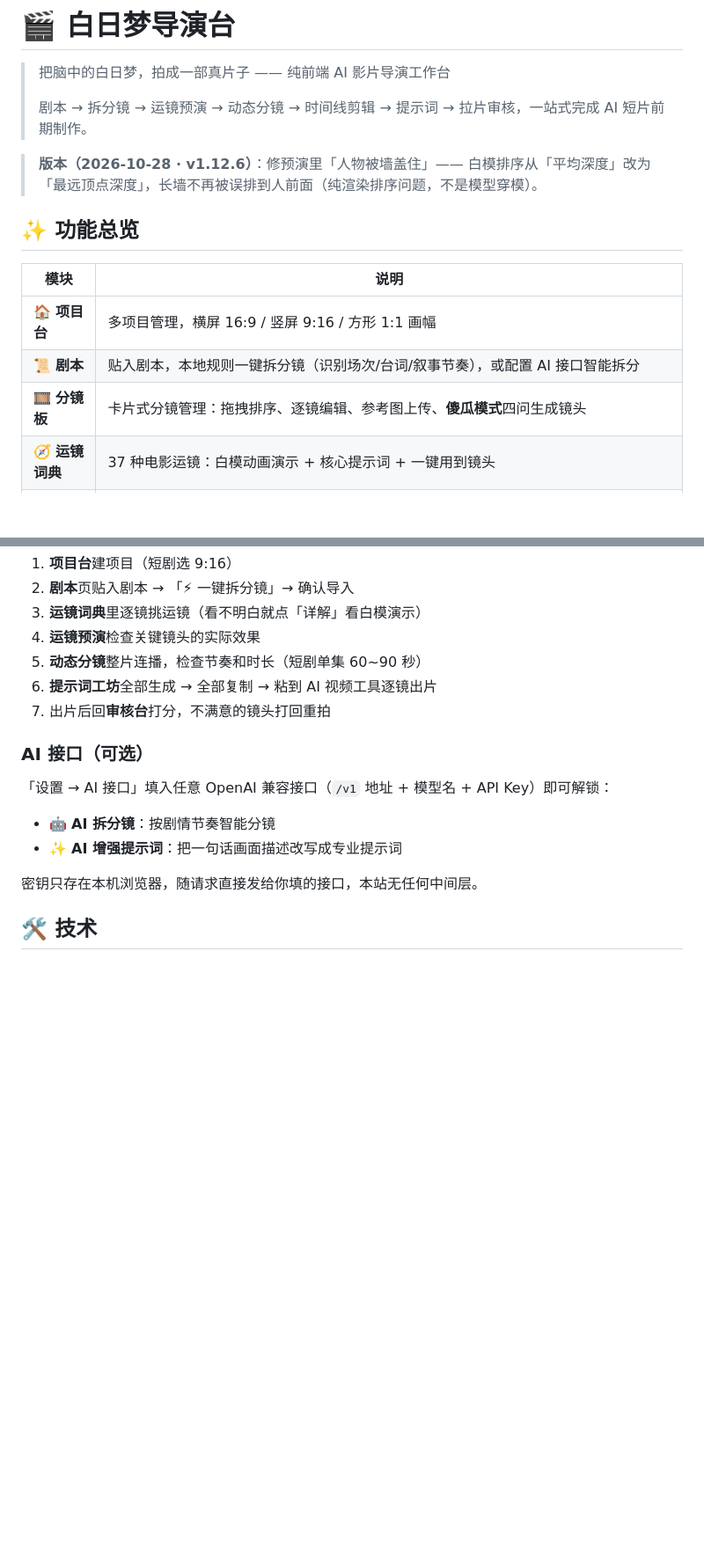
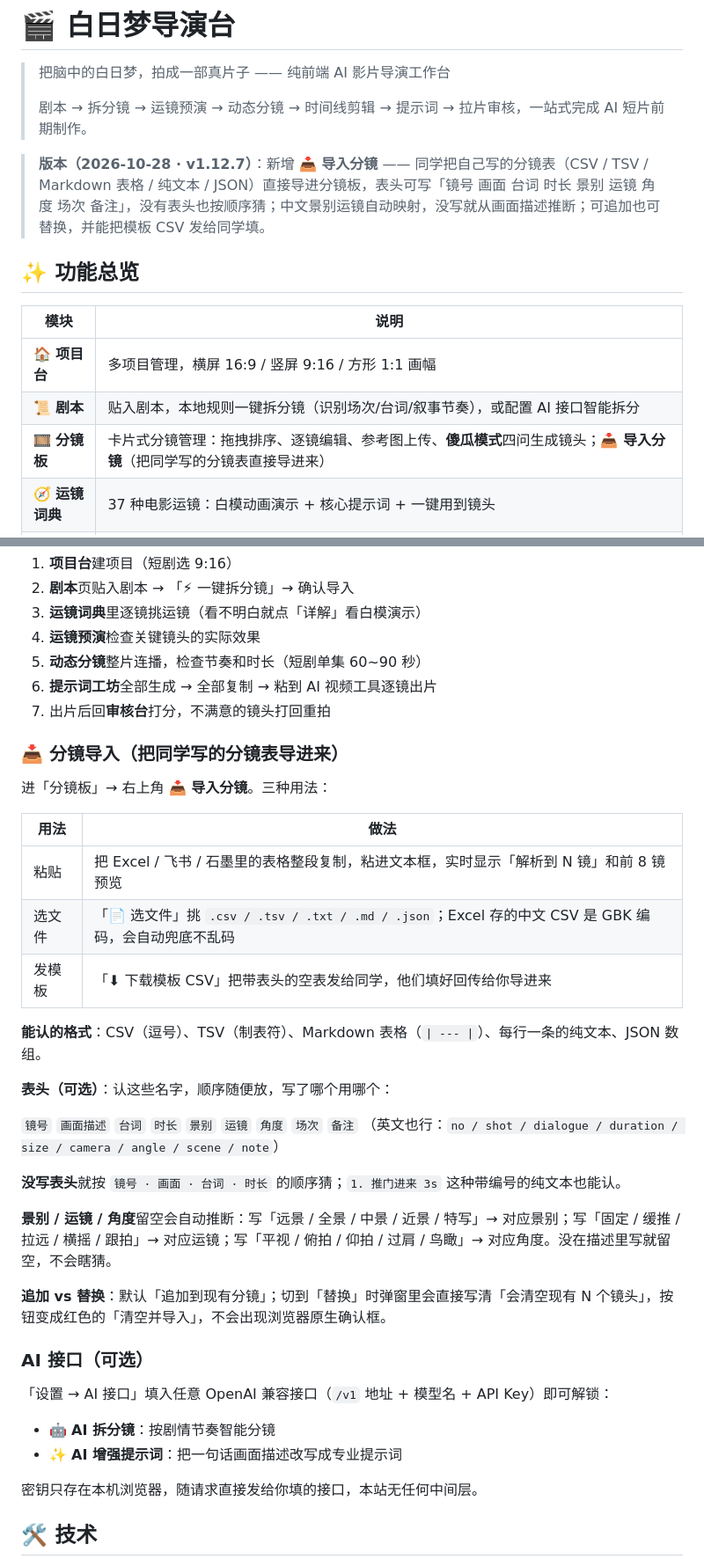
Before and after one commit to qianqianlaifeng/bairimeng-director, a Markdown page: README.md, 2 parts joined by grey strips. Shown at 88% size. GitHub-like rendering; blank space fills up the shorter version.

Commit message:
v1.12.7 新增分镜导入：CSV/TSV/Markdown/纯文本/JSON 表格导进分镜板

```diff
--- a/README.md
+++ b/README.md
@@ -4,7 +4,7 @@
 >
 > 剧本 → 拆分镜 → 运镜预演 → 动态分镜 → 时间线剪辑 → 提示词 → 拉片审核，一站式完成 AI 短片前期制作。
 
-> **版本（2026-10-28 · v1.12.6）**：修预演里「人物被墙盖住」—— 白模排序从「平均深度」改为「最远顶点深度」，长墙不再被误排到人前面（纯渲染排序问题，不是模型穿模）。
+> **版本（2026-10-28 · v1.12.7）**：新增 **📥 导入分镜** —— 同学把自己写的分镜表（CSV / TSV / Markdown 表格 / 纯文本 / JSON）直接导进分镜板，表头可写「镜号 画面 台词 时长 景别 运镜 角度 场次 备注」，没有表头也按顺序猜；中文景别运镜自动映射，没写就从画面描述推断；可追加也可替换，并能把模板 CSV 发给同学填。
 
 ## ✨ 功能总览
 
@@ -12,7 +12,7 @@
 |---|---|
 | 🏠 **项目台** | 多项目管理，横屏 16:9 / 竖屏 9:16 / 方形 1:1 画幅 |
 | 📜 **剧本** | 贴入剧本，本地规则一键拆分镜（识别场次/台词/叙事节奏），或配置 AI 接口智能拆分 |
-| 🎞️ **分镜板** | 卡片式分镜管理：拖拽排序、逐镜编辑、参考图上传、**傻瓜模式**四问生成镜头 |
+| 🎞️ **分镜板** | 卡片式分镜管理：拖拽排序、逐镜编辑、参考图上传、**傻瓜模式**四问生成镜头；**📥 导入分镜**（把同学写的分镜表直接导进来） |
 | 🧭 **运镜词典** | 37 种电影运镜：白模动画演示 + 核心提示词 + 一键用到镜头 |
 | 👁️ **运镜预演** | 白模 3D 舞台实时预演：选运镜/人物动作/布景，像操控一台真摄影机 |
 | 🏗️ **场景搭建** | 全屏导演台：画房间/画墙/造物/打洞/放人 → 立起来找机位 → 存镜头册；右键即删、框选批量改、物件库点放；**🤖 AI 搭景**（按镜头描述自动搭房间/家具/走位/机位）；3D 里选中后拖「↻」旋转 |
@@ -61,6 +61,29 @@
 6. **提示词工坊**全部生成 → 全部复制 → 粘到 AI 视频工具逐镜出片
 7. 出片后回**审核台**打分，不满意的镜头打回重拍
 
+### 📥 分镜导入（把同学写的分镜表导进来）
+
+进「分镜板」→ 右上角 **📥 导入分镜**。三种用法：
+
+| 用法 | 做法 |
+|---|---|
+| 粘贴 | 把 Excel / 飞书 / 石墨里的表格整段复制，粘进文本框，实时显示「解析到 N 镜」和前 8 镜预览 |
+| 选文件 | 「📄 选文件」挑 `.csv / .tsv / .txt / .md / .json`；Excel 存的中文 CSV 是 GBK 编码，会自动兜底不乱码 |
+| 发模板 | 「⬇ 下载模板 CSV」把带表头的空表发给同学，他们填好回传给你导进来 |
+
+**能认的格式**：CSV（逗号）、TSV（制表符）、Markdown 表格（`| --- |`）、每行一条的纯文本、JSON 数组。
+
+**表头（可选）**：认这些名字，顺序随便放，写了哪个用哪个：
+
+`镜号` `画面描述` `台词` `时长` `景别` `运镜` `角度` `场次` `备注`
+（英文也行：`no / shot / dialogue / duration / size / camera / angle / scene / note`）
+
+**没写表头**就按 `镜号 · 画面 · 台词 · 时长` 的顺序猜；`1. 推门进来 3s` 这种带编号的纯文本也能认。
+
+**景别 / 运镜 / 角度**留空会自动推断：写「远景 / 全景 / 中景 / 近景 / 特写」→ 对应景别；写「固定 / 缓推 / 拉远 / 横摇 / 跟拍」→ 对应运镜；写「平视 / 俯拍 / 仰拍 / 过肩 / 鸟瞰」→ 对应角度。没在描述里写就留空，不会瞎猜。
+
+**追加 vs 替换**：默认「追加到现有分镜」；切到「替换」时弹窗里会直接写清「会清空现有 N 个镜头」，按钮变成红色的「清空并导入」，不会出现浏览器原生确认框。
+
 ### AI 接口（可选）
 
 「设置 → AI 接口」填入任意 OpenAI 兼容接口（`/v1` 地址 + 模型名 + API Key）即可解锁：
```
Also changed, not shown: other parts of README.md (+1 -0 lines).
